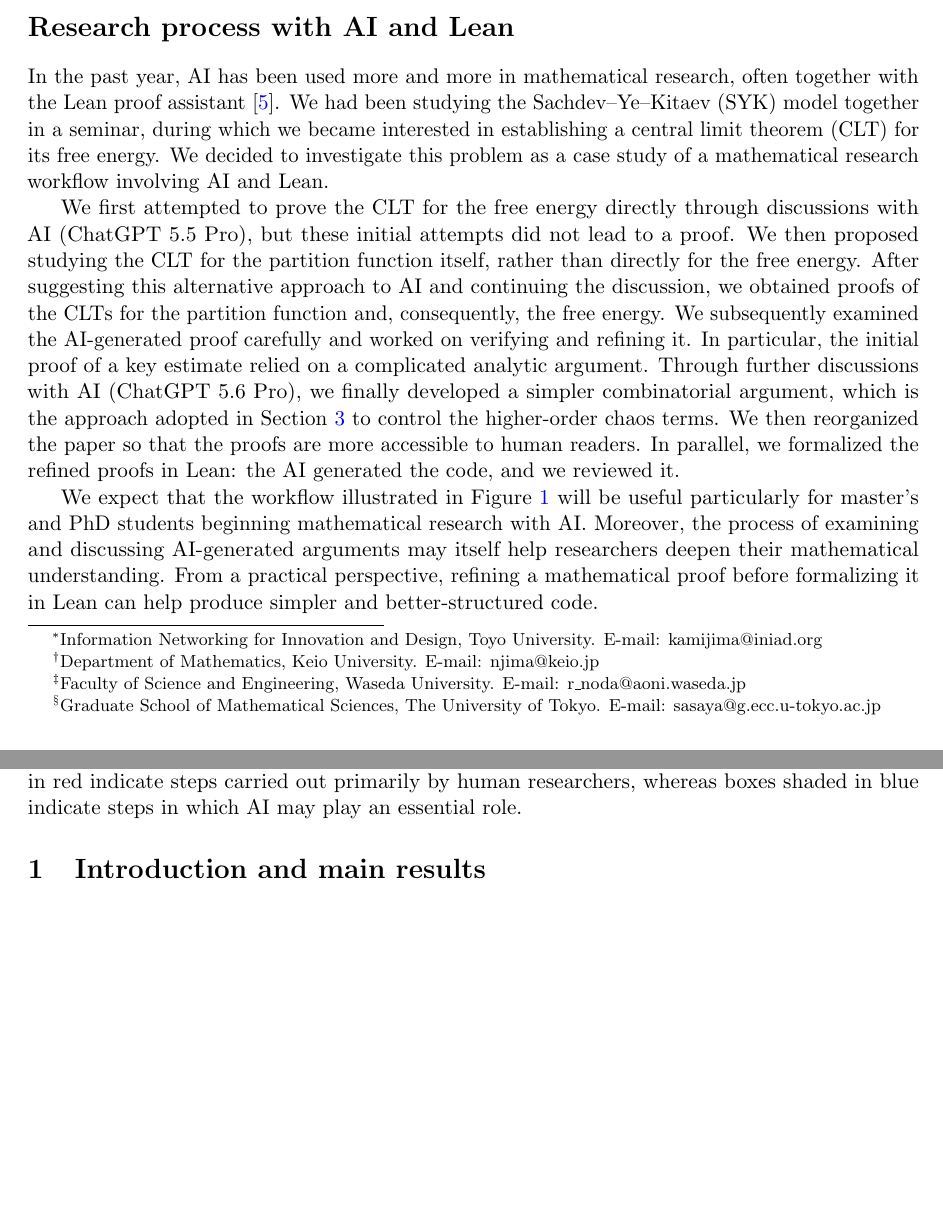
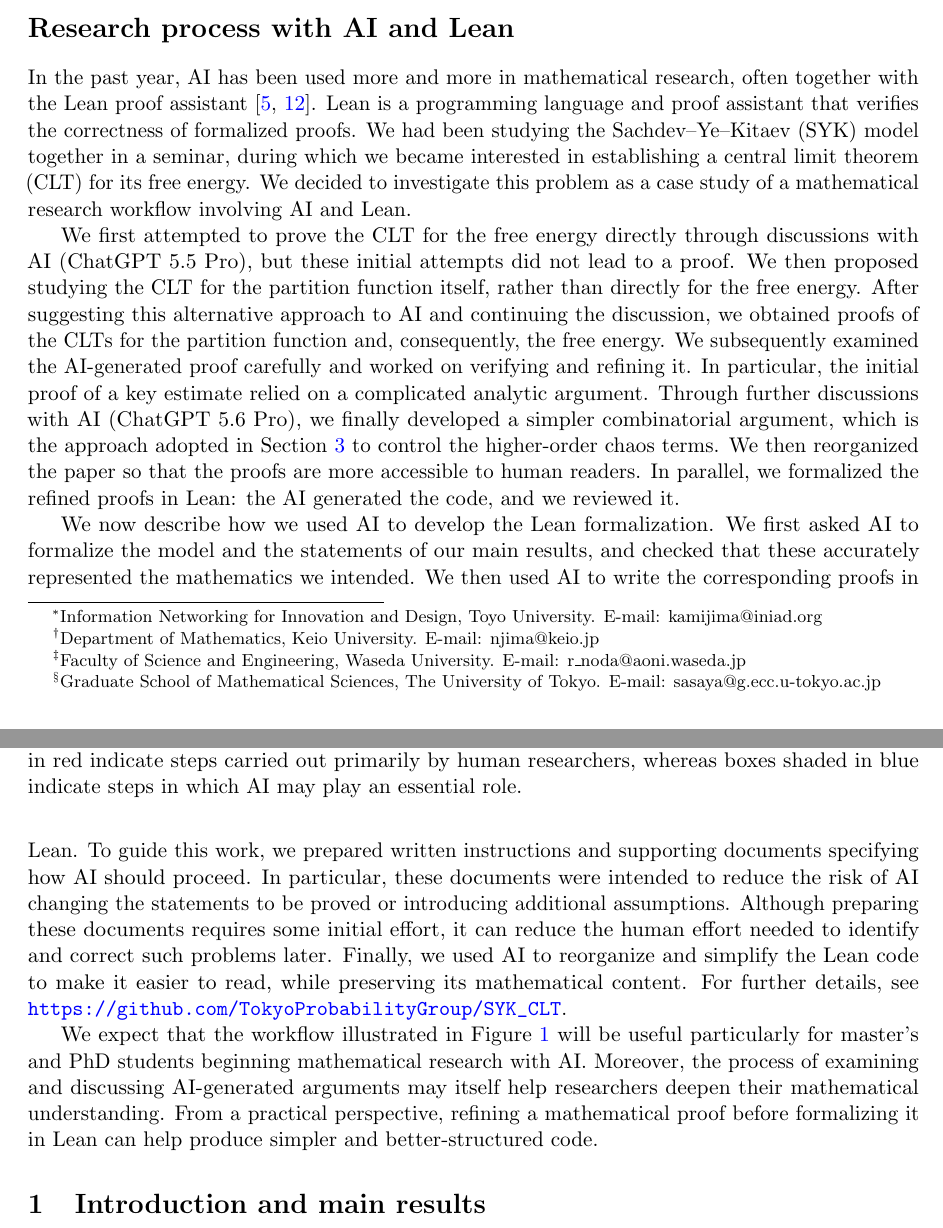
Before and after one commit to TokyoProbabilityGroup/SYK_CLT, a LaTeX paper (Paper/CLT_SYK.tex, which reads Paper/sections/introduction.tex): two parts of pages 1 and 2 of 17 before the commit and two parts of pages 1 and 2 of 18 after it, joined at a grey line, cut so that both start at the same text, the shorter picture padded with empty space. Compiled offline with pdfLaTeX.

Commit message:
Modify intro

```diff
--- a/Paper/sections/introduction.tex
+++ b/Paper/sections/introduction.tex
@@ -6,7 +6,8 @@
 
 \section*{Research process with AI and Lean}
 
-In the past year, AI has been used more and more in mathematical research, often together with the Lean proof assistant \cite{GGTW2025}.
+In the past year, AI has been used more and more in mathematical research, often together with the Lean proof assistant \cite{GGTW2025,OpenAI}.
+Lean is a programming language and proof assistant that verifies the correctness of formalized proofs.
 We had been studying the Sachdev--Ye--Kitaev (SYK) model together in a seminar, during which we became  interested in establishing  a central limit theorem (CLT) for its free energy.
 We decided to investigate this problem as a case study of a mathematical research workflow involving AI and Lean.
 
@@ -17,6 +18,15 @@ We subsequently examined the AI-generated proof carefully and worked on verifyin
 In particular, the initial proof of a key estimate relied on a complicated analytic argument.
 Through further discussions with AI (ChatGPT 5.6 Pro), we finally developed a simpler combinatorial argument, which is the approach adopted in Section~\ref{sec:Rademacher-remainder} to control the higher-order chaos terms.
 We then reorganized the paper so that the proofs are more accessible to human readers. In parallel, we formalized the refined proofs in Lean: the AI generated the code, and we reviewed it.
+
+We now describe how we used AI to develop the Lean formalization.
+We first asked AI to formalize the model and the statements of our main results, and checked that these accurately represented the mathematics we intended.
+We then used AI to write the corresponding proofs in Lean.
+To guide this work, we prepared written instructions and supporting documents specifying how AI should proceed.
+In particular, these documents were intended to reduce the risk of AI changing the statements to be proved or introducing additional assumptions.
+Although preparing these documents requires some initial effort, it can reduce the human effort needed to identify and correct such problems later.
+Finally, we used AI to reorganize and simplify the Lean code to make it easier to read, while preserving its mathematical content.
+For further details, see \url{https://github.com/TokyoProbabilityGroup/SYK_CLT}.
 
 We expect that the workflow illustrated in Figure~\ref{fig:workflow} will be useful particularly for master's and PhD students beginning mathematical research with AI. Moreover, the process of examining and discussing AI-generated arguments may itself help researchers deepen their mathematical understanding.
 From a practical perspective, refining a mathematical proof before formalizing it in Lean can help produce simpler and better-structured code.
```
Also changed, not shown: Paper/CLT_SYK.tex (+5 -0 lines).
